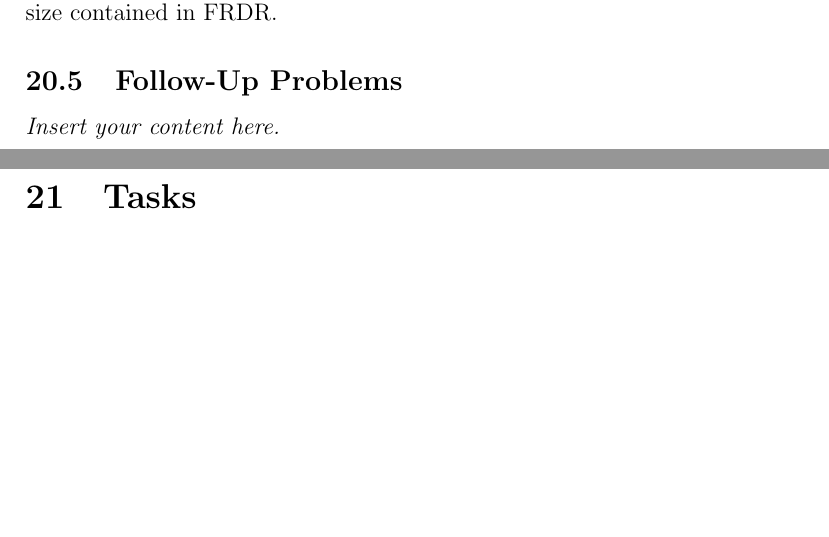
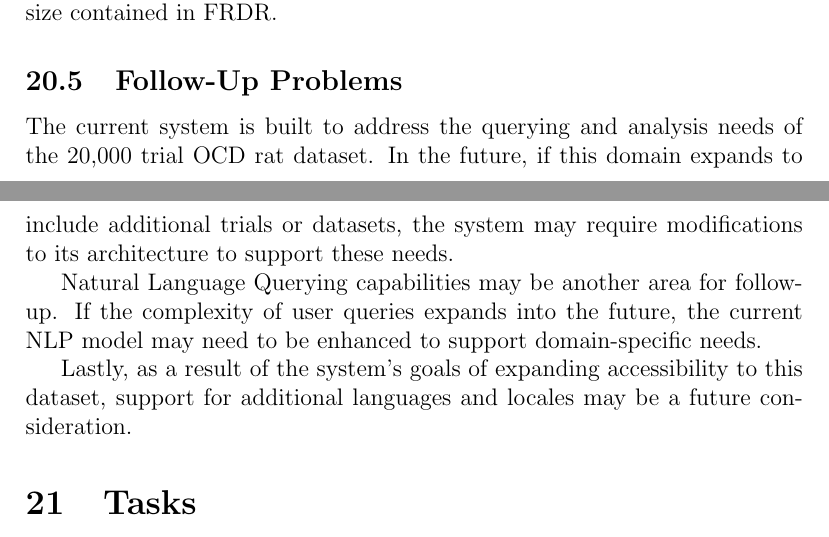
Before and after one commit to NathanPerry11/OCD-Rat-Infrastructure, a LaTeX document (docs/SRS-Volere/SRS.tex): two parts of pages 39 and 40 of 42 before the commit and two parts of pages 39 and 40 of 43 after it, joined at a grey line, cut so that both start at the same text, the shorter picture padded with empty space. Compiled offline with pdfLaTeX.

Commit message:
follow-up problems

```diff
--- a/docs/SRS-Volere/SRS.tex
+++ b/docs/SRS-Volere/SRS.tex
@@ -1142,7 +1142,10 @@ The NLP query model will not meet the specified performance metrics for querying
 The system will not be able to scale its data storage with the data set size contained in FRDR.}
 
 \subsection{Follow-Up Problems}
-\lips
+
+\par{The current system is built to address the querying and analysis needs of the 20,000 trial OCD rat dataset. In the future, if this domain expands to include additional trials or datasets, the system may require modifications to its architecture to support these needs. }
+\par{ Natural Language Querying capabilities may be another area for follow-up. If the complexity of user queries expands into the future, the current NLP model may need to be enhanced to support domain-specific needs.  }
+\par{Lastly, as a result of the system's goals of expanding accessibility to this dataset, support for additional languages and locales may be a future consideration. }
 
 \section{Tasks}
 \subsection{Project Planning}
```
